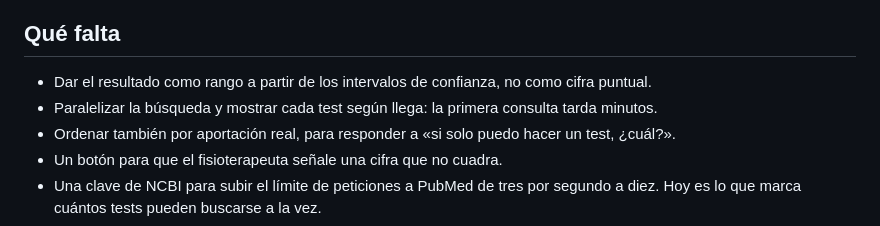
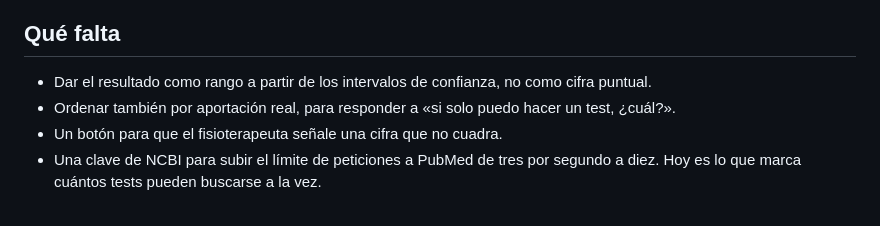
Before and after one commit to Juanmp99/FisioIA-Tests, a Markdown page: README.md, the part around the change. Drawn GitHub-style.

Commit message:
README: la paralelización también estaba hecha
Co-Authored-By: Claude Opus 5 <noreply@anthropic.com>

```diff
--- a/README.md
+++ b/README.md
@@ -168,7 +168,6 @@ no puede serlo si no ve de dónde sale el número.
 ## Qué falta
 
 - Dar el resultado como rango a partir de los intervalos de confianza, no como cifra puntual.
-- Paralelizar la búsqueda y mostrar cada test según llega: la primera consulta tarda minutos.
 - Ordenar también por aportación real, para responder a «si solo puedo hacer un test, ¿cuál?».
 - Un botón para que el fisioterapeuta señale una cifra que no cuadra.
 - Una clave de NCBI para subir el límite de peticiones a PubMed de tres por segundo a diez.
```
